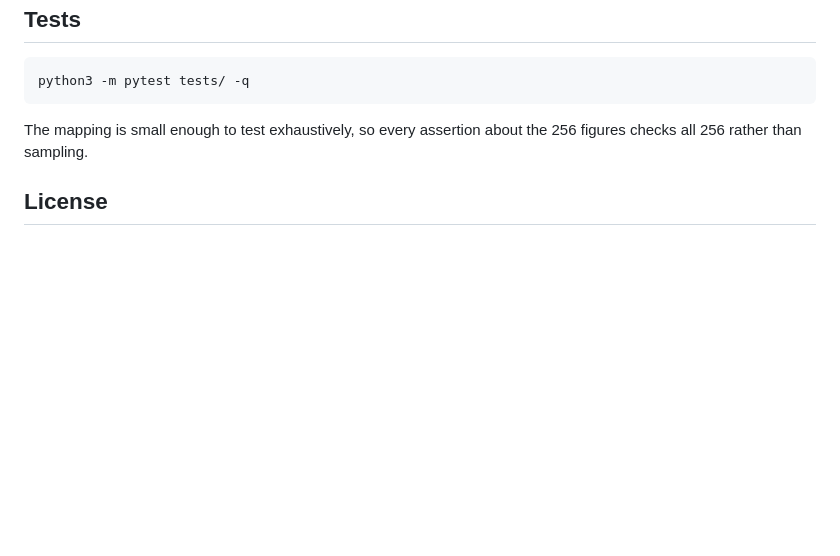
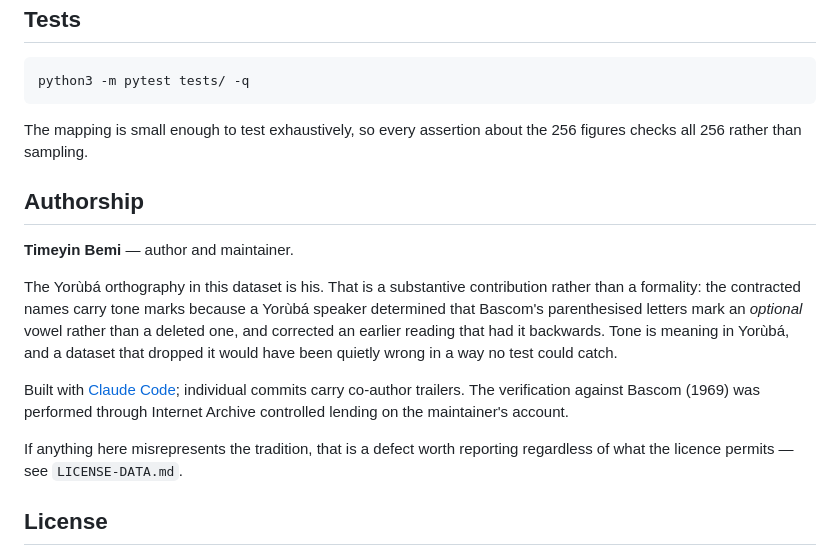
Before and after one commit to timeyinallout-cloud/odu-core, a Markdown page: README.md, the part around the change. Rendered like a GitHub page; blank space fills up the shorter version.

Commit message:
Credit the maintainer in the README
Timeyin Bemi was named in CITATION.cff and LICENSE but absent from the file
a reader actually opens. Names him as author and maintainer, and records
that the Yoruba orthography is his contribution -- he corrected a reading of
Bascom's elision notation that had it backwards, which no test could have
caught.

Co-Authored-By: Claude Opus 5 <noreply@anthropic.com>

```diff
--- a/README.md
+++ b/README.md
@@ -260,6 +260,24 @@ python3 -m pytest tests/ -q
 The mapping is small enough to test exhaustively, so every assertion about the
 256 figures checks all 256 rather than sampling.
 
+## Authorship
+
+**Timeyin Bemi** — author and maintainer.
+
+The Yorùbá orthography in this dataset is his. That is a substantive
+contribution rather than a formality: the contracted names carry tone marks
+because a Yorùbá speaker determined that Bascom's parenthesised letters mark an
+*optional* vowel rather than a deleted one, and corrected an earlier reading
+that had it backwards. Tone is meaning in Yorùbá, and a dataset that dropped it
+would have been quietly wrong in a way no test could catch.
+
+Built with [Claude Code](https://claude.com/claude-code); individual commits
+carry co-author trailers. The verification against Bascom (1969) was performed
+through Internet Archive controlled lending on the maintainer's account.
+
+If anything here misrepresents the tradition, that is a defect worth reporting
+regardless of what the licence permits — see `LICENSE-DATA.md`.
+
 ## License
 
 MIT for the code and the structural mapping. Verse content added later needs
```
